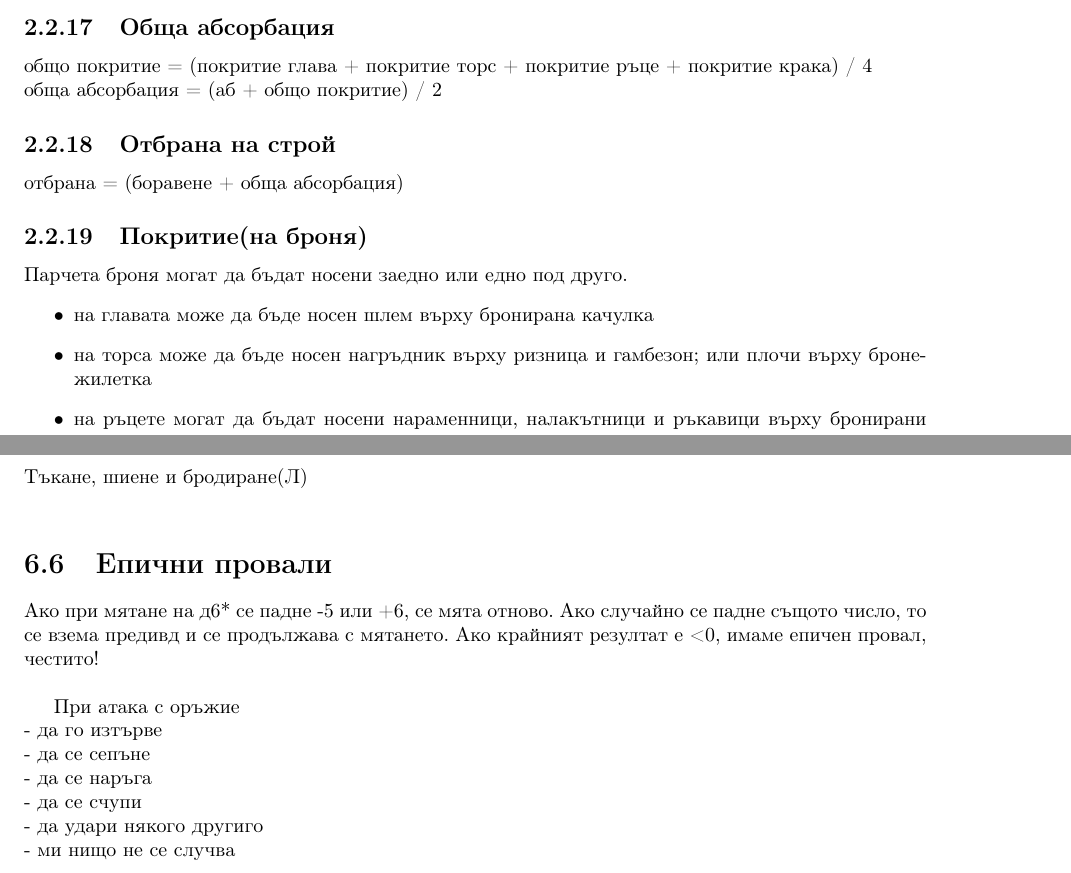
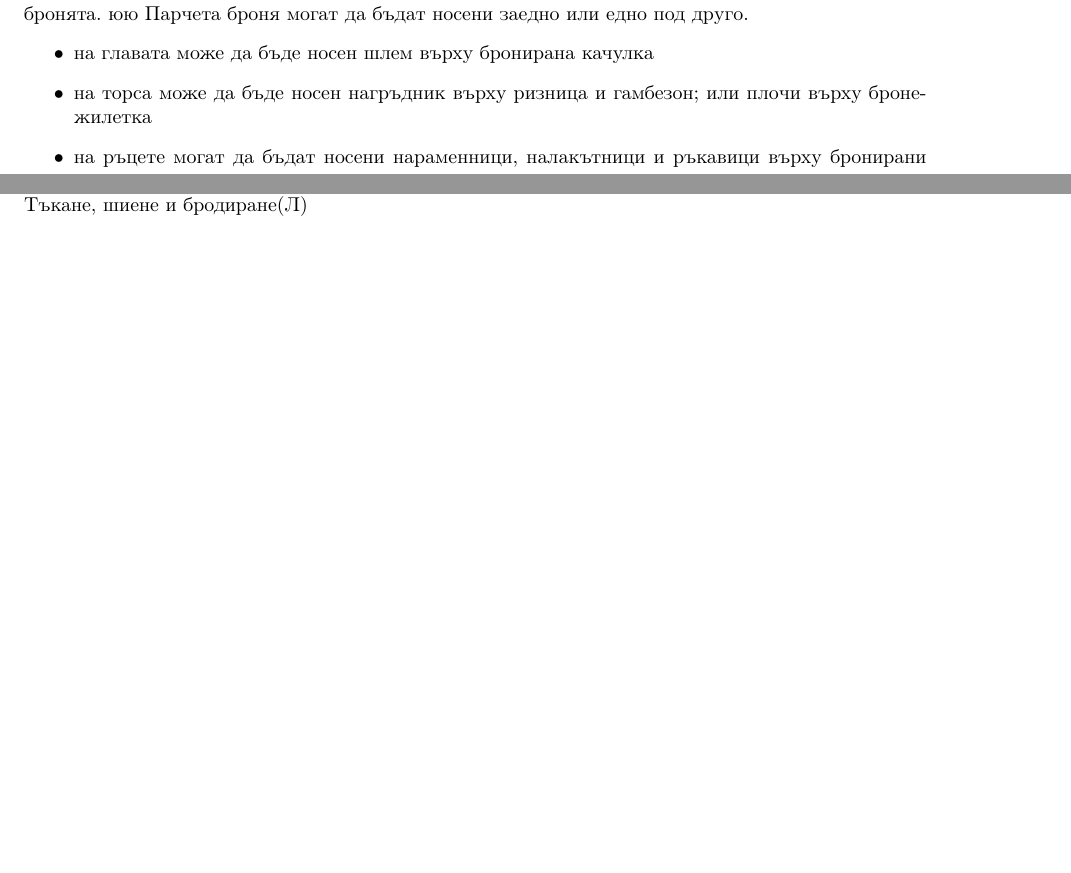
Before and after one commit to MiroslavVitkov/rpg, a LaTeX book (latex/elementaris-fantasy.tex, which reads latex/fantasy/skills.tex, latex/rules/combat.tex): two parts of pages 8 and 30 of 33 before the commit and two parts of pages 8 and 29 of 32 after it, joined at a grey line, cut at the place of the change, the shorter picture padded with empty space. Compiled offline with pdfLaTeX.

Commit message:
[refactor] Commented out unfinished rules.

```diff
--- a/latex/fantasy/skills.tex
+++ b/latex/fantasy/skills.tex
@@ -29,15 +27,15 @@
 Изработка на лъкове(Л)            \\
 Тъкане, шиене и бродиране(Л)      \\
 
-\section{Епични провали}
-Ако при мятане на д6* се падне -5 или +6, се мята отново.
-Ако случайно се падне същото число, то се взема предивд и се продължава с мятането.
-Ако крайният резултат е <0, имаме епичен провал, честито!  \\
+%\section{Епични провали}
+%Ако при мятане на д6* се падне -5 или +6, се мята отново.
+%Ако случайно се падне същото число, то се взема предивд и се продължава с мятането.
+%Ако крайният резултат е <0, имаме епичен провал, честито!  \\
 
-При атака с оръжие           \\
-- да го изтърве              \\
-- да се сепъне               \\
-- да се наръга               \\
-- да се счупи                \\
-- да удари някого другиго    \\
-- ми нищо не се случва       \\
+%При атака с оръжие           \\
+%- да го изтърве              \\
+%- да се сепъне               \\
+%- да се наръга               \\
+%- да се счупи                \\
+%- да удари някого другиго    \\
+%- ми нищо не се случва       \\
--- a/latex/rules/combat.tex
+++ b/latex/rules/combat.tex
@@ -204,11 +200,9 @@
 обстрел = (боравене + средни Щ (+5 за автоматични оръжия)) / 2
 
 
-\subsection{Обща абсорбация}
-общо покритие = (покритие глава + покритие торс + покритие ръце + покритие крака) / 4
-\\
-обща абсорбация = (аб + общо покритие) / 2
+%\subsection{Обща абсорбация}
+%общо покритие = (покритие глава + покритие торс + покритие ръце + покритие крака) / 4
+%\\
+%обща абсорбация = (аб + общо покритие) / 2
 
 
-\subsection{Отбрана на строй}
-отбрана = (боравене + обща абсорбация)
@@ -218,3 +219,5 @@
+Най общо, хвърлянето за боравене на нападател трябва да надвие боравене + прикритие за да заобиколи бронята.
+юю
 Парчета броня могат да бъдат носени заедно или едно под друго.
 \begin{itemize}
 \item{на главата може да бъде носен шлем върху бронирана качулка}
```
Also changed, not shown: latex/fantasy/items.tex (+3 -3 lines), latex/fantasy/skills.tex (10 more changed lines), latex/rules/combat.tex (24 more changed lines).
